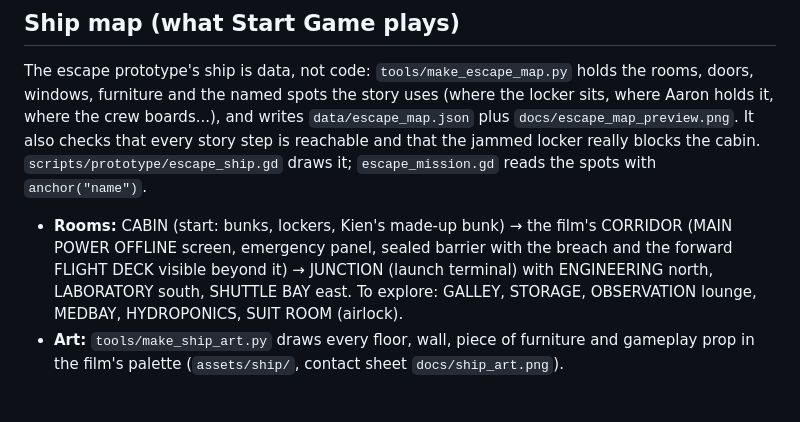
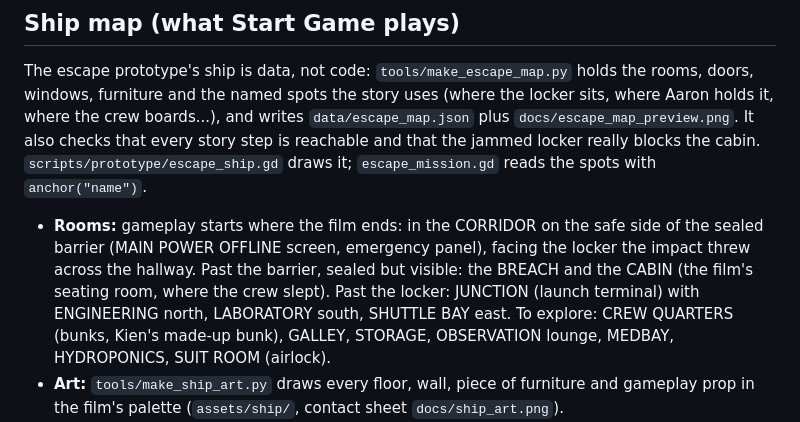
Before and after one commit to DhanwanthParameswar/back-2-earth, a Markdown page: README.md, the part around the change. Rendered like a GitHub page; blank space fills up the shorter version.

```diff
--- a/README.md
+++ b/README.md
@@ -276,7 +276,7 @@ Cloudflare proxies all three DNS records (orange cloud), with SSL mode **Full (s
 
 The escape prototype's ship is data, not code: `tools/make_escape_map.py` holds the rooms, doors, windows, furniture and the named spots the story uses (where the locker sits, where Aaron holds it, where the crew boards...), and writes `data/escape_map.json` plus `docs/escape_map_preview.png`. It also checks that every story step is reachable and that the jammed locker really blocks the cabin. `scripts/prototype/escape_ship.gd` draws it; `escape_mission.gd` reads the spots with `anchor("name")`.
 
-- **Rooms:** CABIN (start: bunks, lockers, Kien's made-up bunk) → the film's CORRIDOR (MAIN POWER OFFLINE screen, emergency panel, sealed barrier with the breach and the forward FLIGHT DECK visible beyond it) → JUNCTION (launch terminal) with ENGINEERING north, LABORATORY south, SHUTTLE BAY east. To explore: GALLEY, STORAGE, OBSERVATION lounge, MEDBAY, HYDROPONICS, SUIT ROOM (airlock).
+- **Rooms:** gameplay starts where the film ends: in the CORRIDOR on the safe side of the sealed barrier (MAIN POWER OFFLINE screen, emergency panel), facing the locker the impact threw across the hallway. Past the barrier, sealed but visible: the BREACH and the CABIN (the film's seating room, where the crew slept). Past the locker: JUNCTION (launch terminal) with ENGINEERING north, LABORATORY south, SHUTTLE BAY east. To explore: CREW QUARTERS (bunks, Kien's made-up bunk), GALLEY, STORAGE, OBSERVATION lounge, MEDBAY, HYDROPONICS, SUIT ROOM (airlock).
 - **Art:** `tools/make_ship_art.py` draws every floor, wall, piece of furniture and gameplay prop in the film's palette (`assets/ship/`, contact sheet `docs/ship_art.png`).
 - **Lighting:** dim emergency light until the shuttle bay has power, red alarm lamps by the barrier, a pulsing reactor.
 - **Editing:** move or add things in the tables in `make_escape_map.py`, rerun it (`python3 tools/make_escape_map.py`), then run the prototype tests.
```
Also changed, not shown: assets/intro/corridor_bg.png, assets/ship/fallen_locker.png (added), assets/ship/floor_breach.png, assets/ship/floor_deck.png, docs/escape_map_preview.png, docs/ship_art.png, 13 other files.
